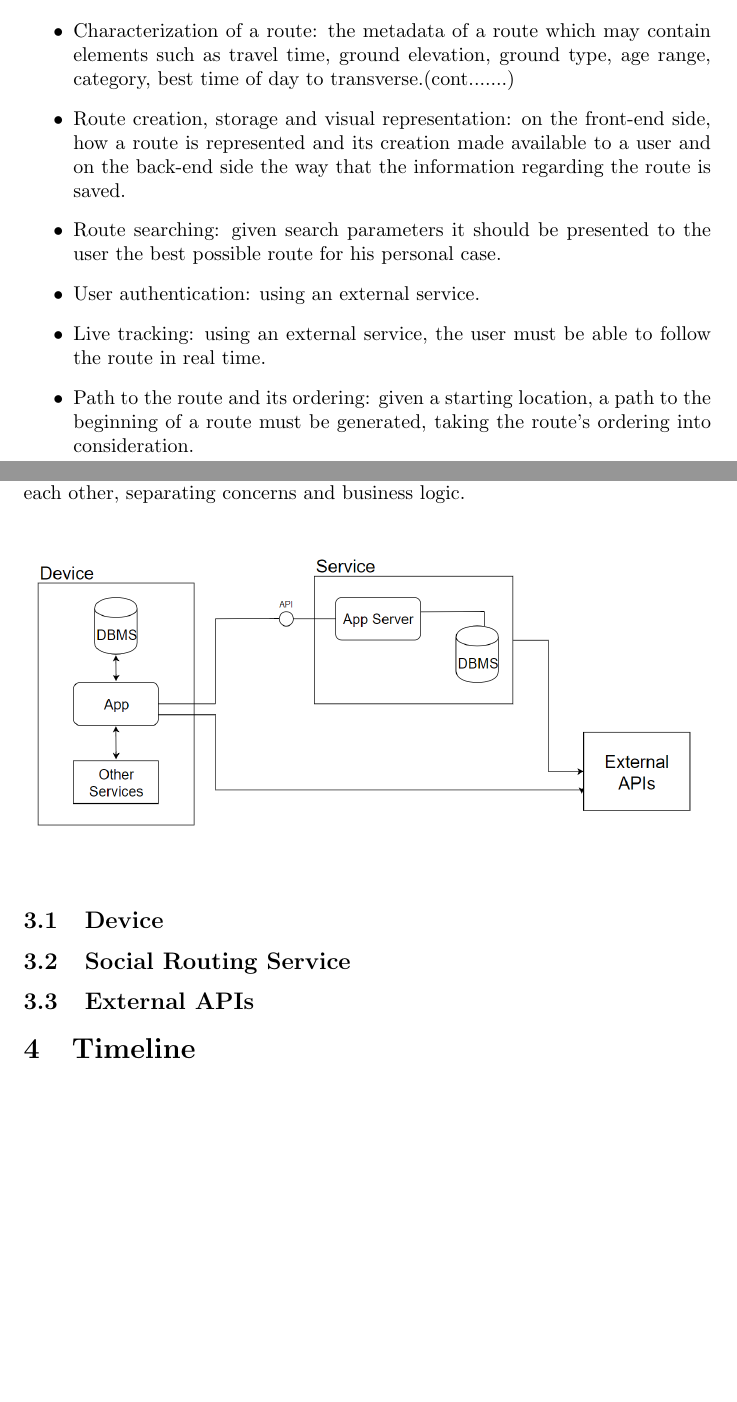
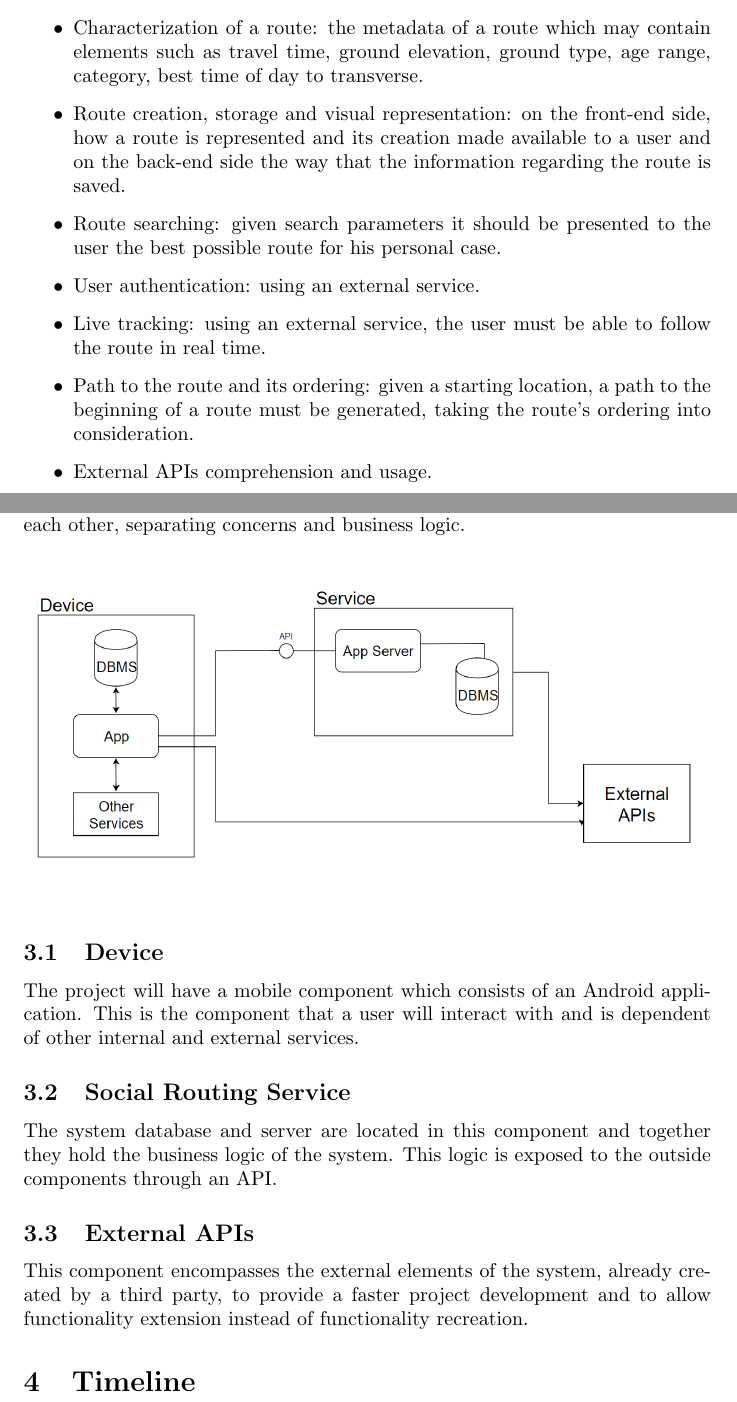
Before and after one commit to baltasarb/social-routing, a LaTeX document (proposta/proposal.tex): two parts of pages 2 and 3 of 3, joined at a grey line, cut so that both start at the same text, the shorter picture padded with empty space. Compiled offline with pdfLaTeX.

Commit message:
Update: proposal analysys.

```diff
--- a/proposta/proposal.tex
+++ b/proposta/proposal.tex
@@ -76,12 +76,13 @@
             Considering the geolocation focused nature of the project there are some challenges to overcome:
 
             \begin{itemize}
-                \item Characterization of a route: the metadata of a route which may contain elements such as travel time, ground elevation, ground type, age range, category, best time of day to transverse.(cont.......)
+                \item Characterization of a route: the metadata of a route which may contain elements such as travel time, ground elevation, ground type, age range, category, best time of day to transverse.
                 \item Route creation, storage and visual representation: on the front-end side, how a route is represented and its creation made available to a user and on the back-end side the way that the information regarding the route is saved.
                 \item Route searching: given search parameters it should be presented to the user the best possible route for his personal case.
                 \item User authentication: using an external service.
                 \item Live tracking: using an external service, the user must be able to follow the route in real time.
                 \item Path to the route and its ordering: given a starting location, a path to the beginning of a route must be generated, taking the route's ordering into consideration.
+                \item External APIs comprehension and usage.
             \end{itemize}
 
     \section{System Structure}
@@ -92,11 +93,14 @@
         \end{figure}
 
         \subsection{Device}
-
+            The project will have a mobile component which consists of an Android application.
+            This is the component that a user will interact with and is dependent of other internal and external services.
         \subsection{Social Routing Service}
-
+            The system database and server are located in this component and together they hold the business logic of the system.
+            This logic is exposed to the outside components through an API.
         \subsection{External APIs}
-
+            This component encompasses the external elements of the system, already created by a third party, to provide a faster project development
+            and to allow functionality extension instead of functionality recreation.
     \section{Timeline}
 
 \end{document}
```
Also changed, not shown: proposta/proposal.pdf, 3 other files.
